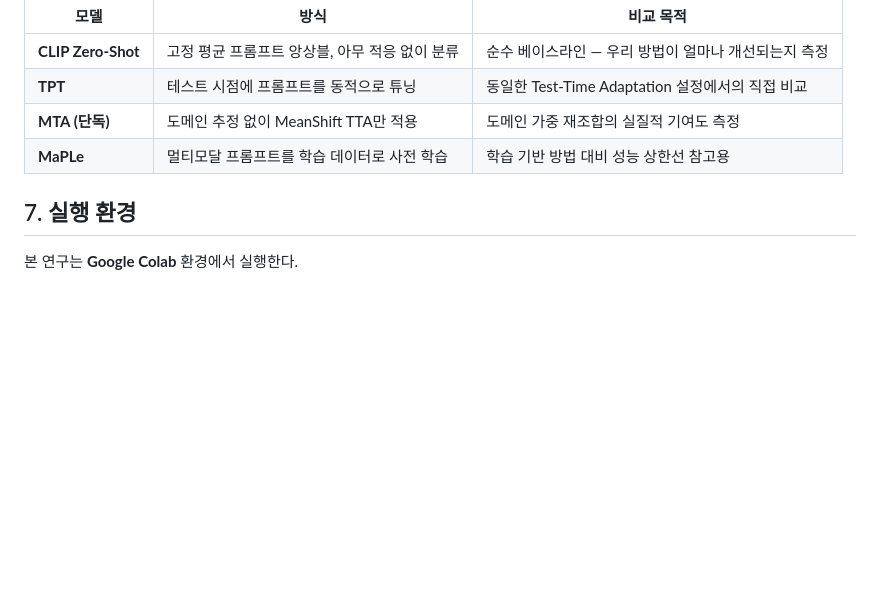
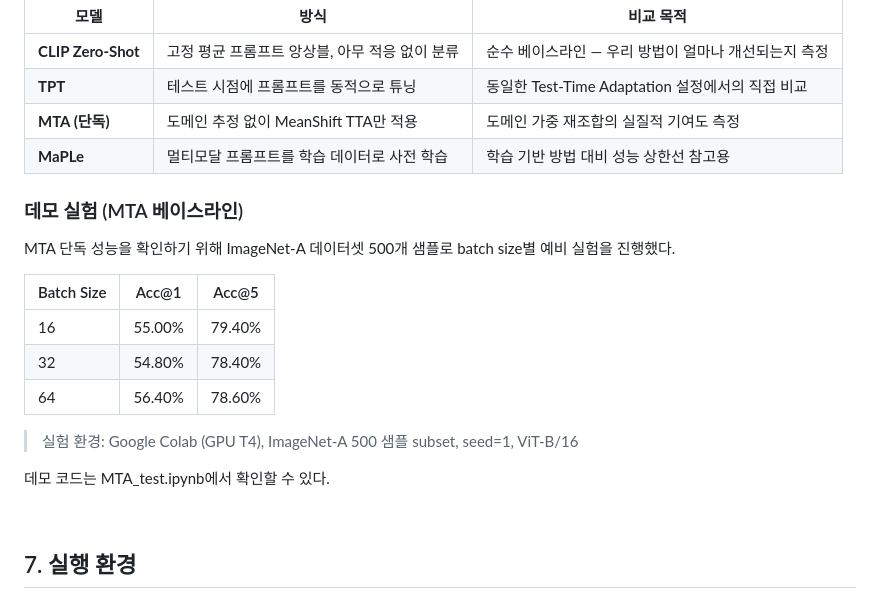
Before and after one commit to chairwomans/chairwomans-capstone, a Markdown page: README.md, the part around one of its changes. Rendered like a GitHub page; blank space fills up the shorter version.

Commit message:
📝 리드미 5차 수정 (#15)
Update README to include detailed methodology and experimental results.

```diff
--- a/README.md
+++ b/README.md
@@ -117,3 +125,17 @@ Linear Projection (768d → 512d)     클래스별 템플릿 가중 평균 재
 | **MTA (단독)** | 도메인 추정 없이 MeanShift TTA만 적용 | 도메인 가중 재조합의 실질적 기여도 측정 |
 | **MaPLe** | 멀티모달 프롬프트를 학습 데이터로 사전 학습 | 학습 기반 방법 대비 성능 상한선 참고용 |
 
+### 데모 실험 (MTA 베이스라인)
+
+MTA 단독 성능을 확인하기 위해 ImageNet-A 데이터셋 500개 샘플로 batch size별 예비 실험을 진행했다.
+
+| Batch Size | Acc@1 | Acc@5 |
+|------------|-------|-------|
+| 16 | 55.00% | 79.40% |
+| 32 | 54.80% | 78.40% |
+| 64 | 56.40% | 78.60% |
+
+> 실험 환경: Google Colab (GPU T4), ImageNet-A 500 샘플 subset, seed=1, ViT-B/16
+
+데모 코드는 MTA_test.ipynb에서 확인할 수 있다.
+
```
Also changed, not shown: other parts of README.md (+12 -0 lines).
